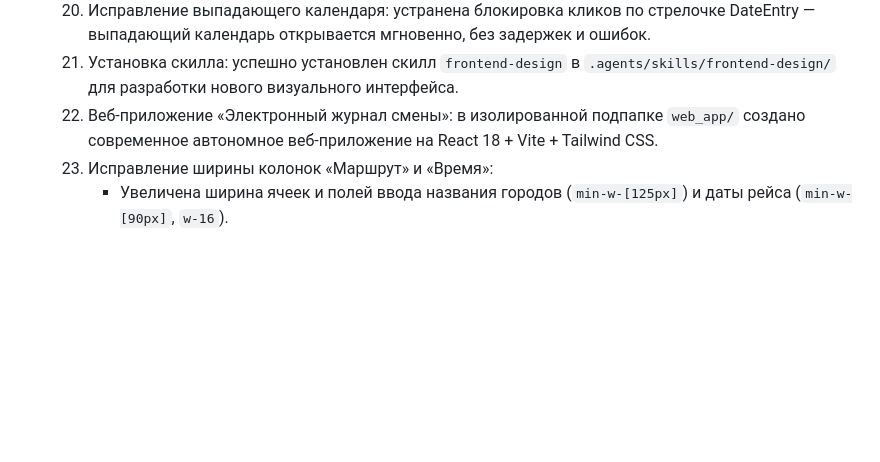
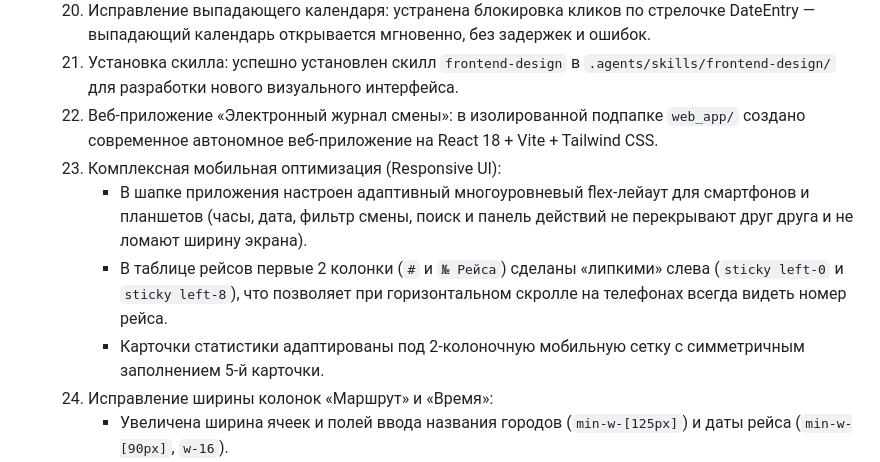
Before and after one commit to kekc85/plan, a Markdown page: State.md, the part around the change. Drawn GitHub-style; blank space fills up the shorter version.

Commit message:
документация: фиксация мобильной оптимизации в State.md

```diff
--- a/State.md
+++ b/State.md
@@ -35,6 +35,10 @@
   20. Исправление выпадающего календаря: устранена блокировка кликов по стрелочке DateEntry — выпадающий календарь открывается мгновенно, без задержек и ошибок.
   21. Установка скилла: успешно установлен скилл `frontend-design` в `.agents/skills/frontend-design/` для разработки нового визуального интерфейса.
   22. Веб-приложение «Электронный журнал смены»: в изолированной подпапке `web_app/` создано современное автономное веб-приложение на React 18 + Vite + Tailwind CSS.
+  35. Комплексная мобильная оптимизация (Responsive UI):
+      - В шапке приложения настроен адаптивный многоуровневый flex-лейаут для смартфонов и планшетов (часы, дата, фильтр смены, поиск и панель действий не перекрывают друг друга и не ломают ширину экрана).
+      - В таблице рейсов первые 2 колонки (`#` и `№ Рейса`) сделаны «липкими» слева (`sticky left-0` и `sticky left-8`), что позволяет при горизонтальном скролле на телефонах всегда видеть номер рейса.
+      - Карточки статистики адаптированы под 2-колоночную мобильную сетку с симметричным заполнением 5-й карточки.
   34. Исправление ширины колонок «Маршрут» и «Время»:
       - Увеличена ширина ячеек и полей ввода названия городов (`min-w-[125px]`) и даты рейса (`min-w-[90px]`, `w-16`).
       - Длинные названия городов (например «Екатеринбург», «Санкт-Петербург», «Новосибирск») и даты `25.08` теперь отображаются полностью без обрезания.
```
